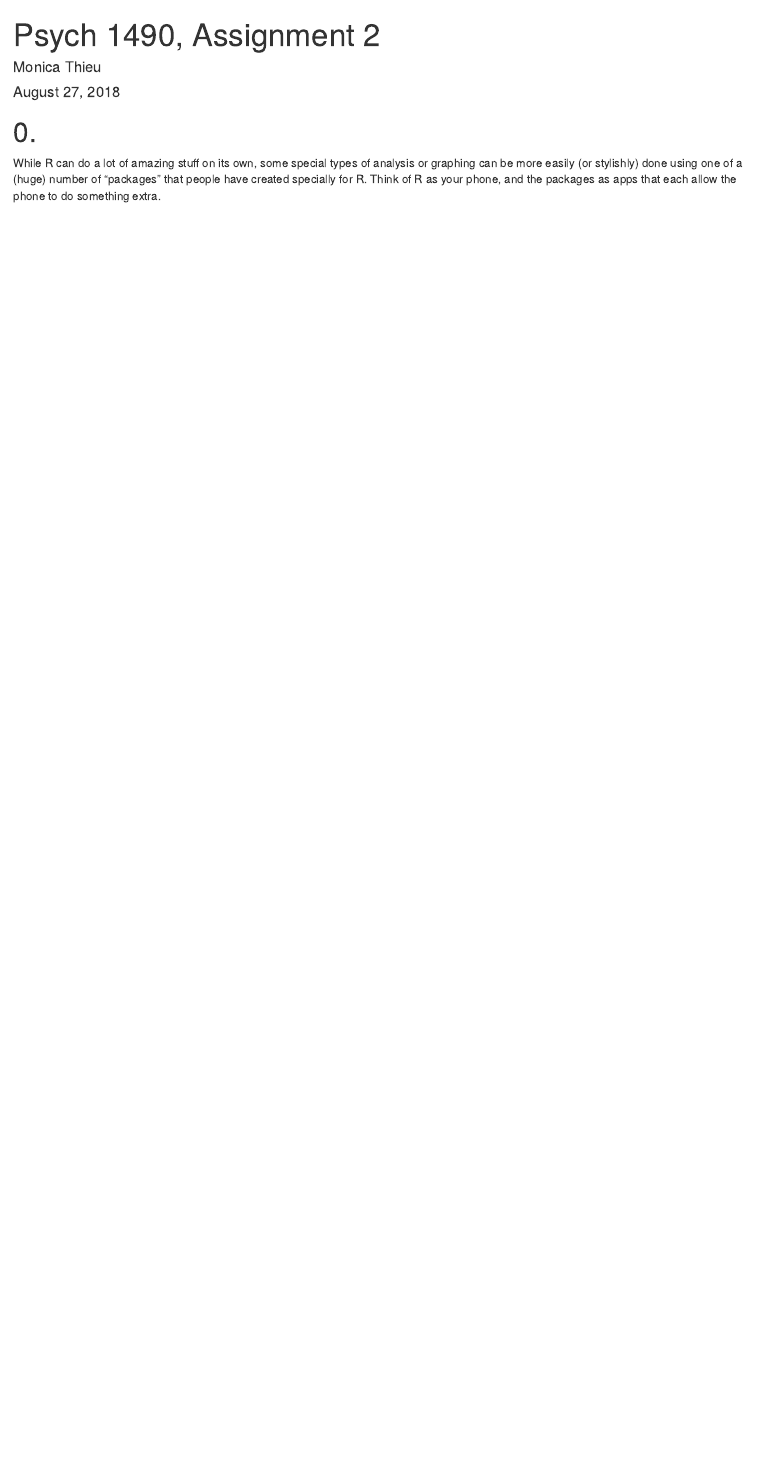
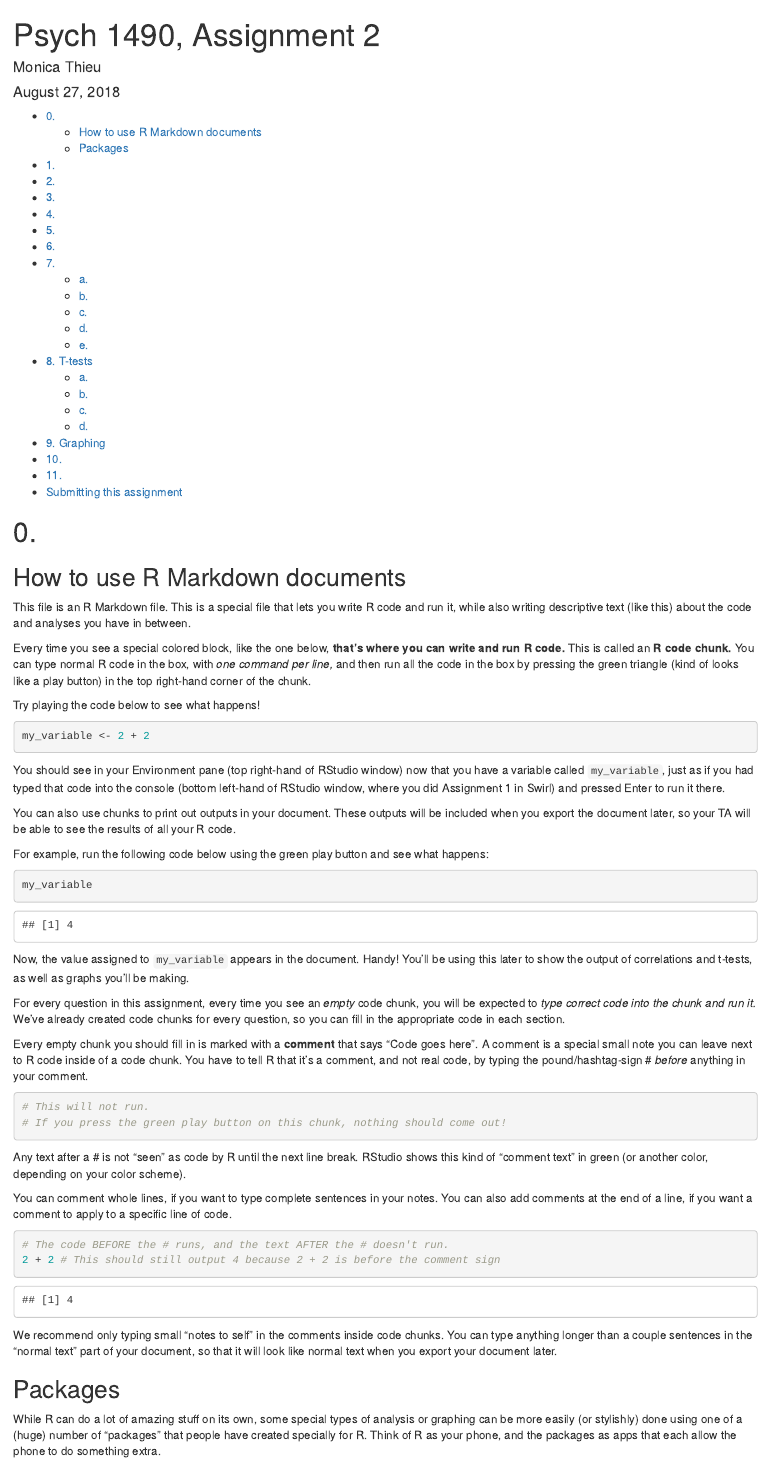
Before and after one commit to mvantieghem/cu-psych-1420, an R Markdown document (assignment2/assignment2_markdown.Rmd): the page in a window 1100 px wide, from its top. Rendered offline with R 4.5, knitr and Pandoc, with nearby package versions; some code elsewhere in the file could not run offline.

Commit message:
adding intro to rmds and install.packages() code

````diff
--- a/assignment2/assignment2_markdown.Rmd
+++ b/assignment2/assignment2_markdown.Rmd
@@ -2,4 +2,5 @@
 title: "Psych 1490, Assignment 2"
 author: "Monica Thieu"
 date: "August 27, 2018"
-output: html_document
+output:
+  html_document:
@@ -13,8 +12,49 @@ if (!require(ggplot2)) {
-  install.packages(ggplot2)
-} else {
-  require(ggplot2)
-}
 ```
 
 # 0.
 
+## How to use R Markdown documents
+
+This file is an R Markdown file. This is a special file that lets you write R code and run it, while also writing descriptive text (like this) about the code and analyses you have in between.
+
+Every time you see a special colored block, like the one below, **that's where you can write and run R code.** This is called an **R code chunk.** You can type normal R code in the box, with _one command per line,_ and then run all the code in the box by pressing the green triangle (kind of looks like a play button) in the top right-hand corner of the chunk.
+
+Try playing the code below to see what happens!
+
+```{r}
+my_variable <- 2 + 2
+```
+
+You should see in your Environment pane (top right-hand of RStudio window) now that you have a variable called `my_variable`, just as if you had typed that code into the console (bottom left-hand of RStudio window, where you did Assignment 1 in Swirl) and pressed Enter to run it there.
+
+You can also use chunks to print out outputs in your document. These outputs will be included when you export the document later, so your TA will be able to see the results of all your R code.
+
+For example, run the following code below using the green play button and see what happens:
+
+```{r}
+my_variable
+```
+
+Now, the value assigned to `my_variable` appears in the document. Handy! You'll be using this later to show the output of correlations and t-tests, as well as graphs you'll be making.
+
+For every question in this assignment, every time you see an _empty_ code chunk, you will be expected to _type correct code into the chunk and run it._ We've already created code chunks for every question, so you can fill in the appropriate code in each section.
+
+Every empty chunk you should fill in is marked with a **comment** that says "Code goes here". A comment is a special small note you can leave next to R code inside of a code chunk. You have to tell R that it's a comment, and not real code, by typing the pound/hashtag-sign # _before_ anything in your comment.
+
+```{r}
+# This will not run.
+# If you press the green play button on this chunk, nothing should come out!
+```
+
+Any text after a # is not "seen" as code by R until the next line break. RStudio shows this kind of "comment text" in green (or another color, depending on your color scheme).
+
+You can comment whole lines, if you want to type complete sentences in your notes. You can also add comments at the end of a line, if you want a comment to apply to a specific line of code.
+
+```{r}
+# The code BEFORE the # runs, and the text AFTER the # doesn't run.
+2 + 2 # This should still output 4 because 2 + 2 is before the comment sign
+```
+
+We recommend only typing small "notes to self" in the comments inside code chunks. You can type anything longer than a couple sentences in the "normal text" part of your document, so that it will look like normal text when you export your document later.
+
+## Packages
````
Also changed, not shown: assignment2/assignment2_markdown.Rmd (35 more changed lines).
